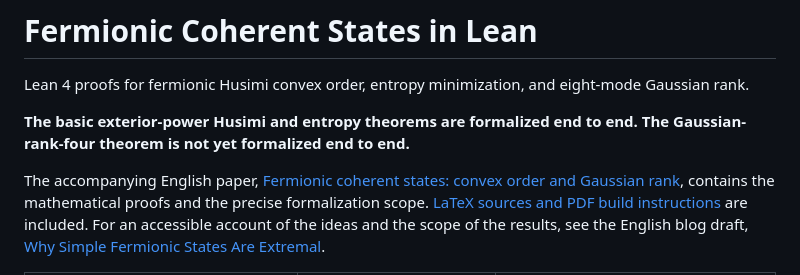
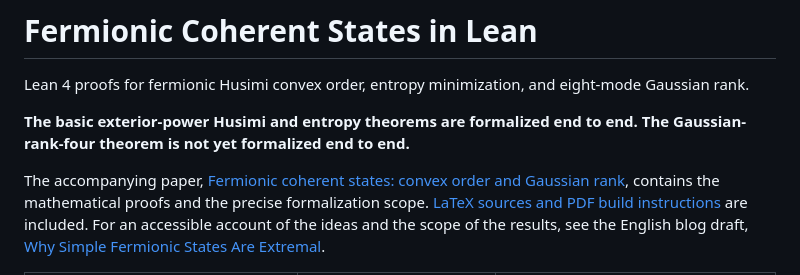
Before and after one commit to veridiscoverLab/fermionic-coherent-lean, a Markdown page: README.md, the part around the change. Rendered like a GitHub page.

```diff
--- a/README.md
+++ b/README.md
@@ -6,7 +6,7 @@ eight-mode Gaussian rank.
 **The basic exterior-power Husimi and entropy theorems are formalized end to
 end. The Gaussian-rank-four theorem is not yet formalized end to end.**
 
-The accompanying English paper,
+The accompanying paper,
 [Fermionic coherent states: convex order and Gaussian rank](paper/output/pdf/fermionic-coherent-states.pdf),
 contains the mathematical proofs and the precise formalization scope.
 [LaTeX sources and PDF build instructions](paper/README.md) are included.
```
